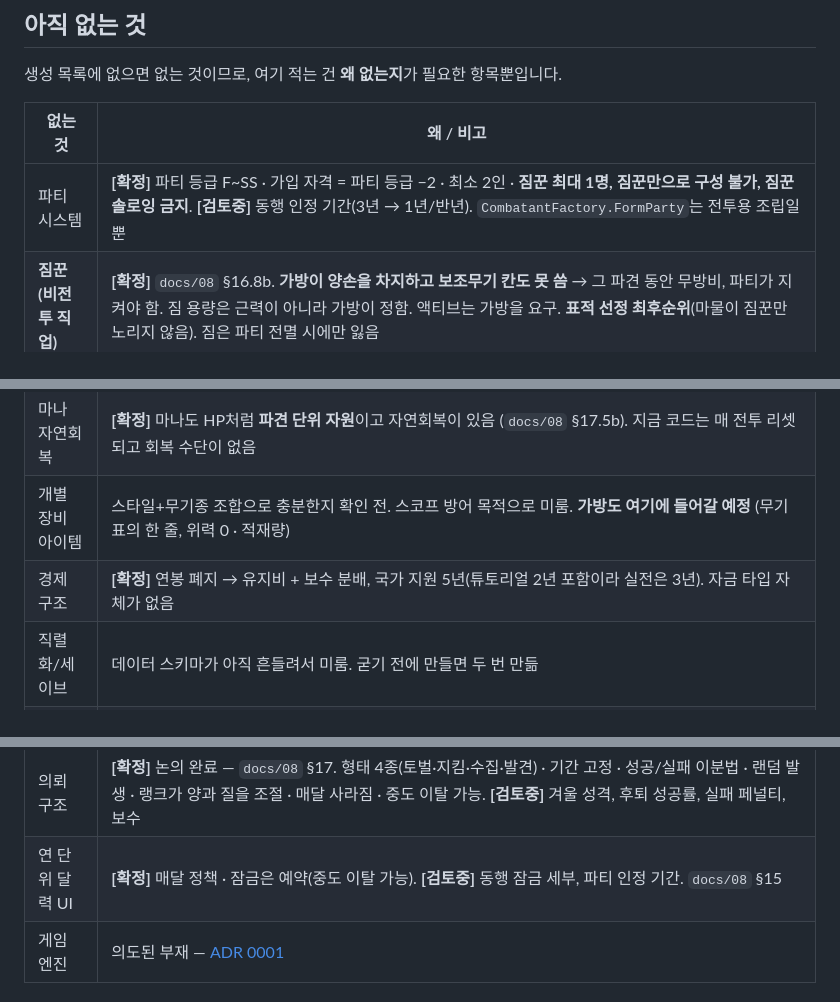
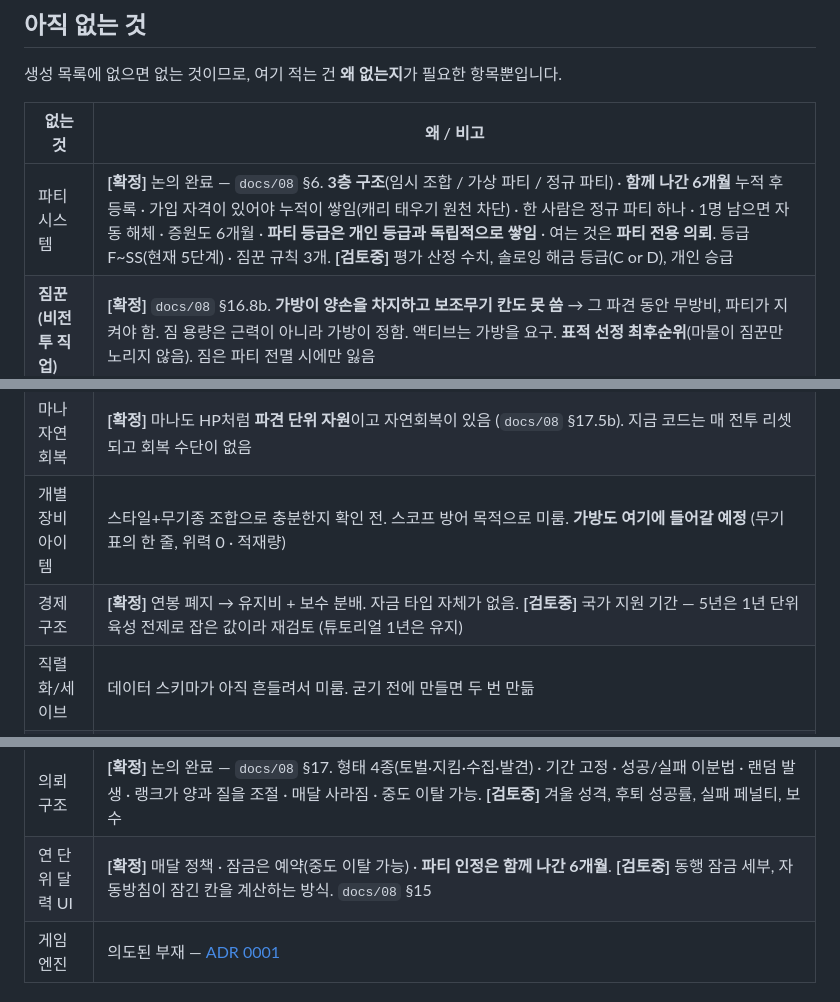
Before and after one commit to JangHyeonHo/is-this-game, a Markdown page: docs/09-systems.md, 3 parts joined by grey strips. GitHub-like rendering.

```diff
--- a/docs/09-systems.md
+++ b/docs/09-systems.md
@@ -39,20 +39,20 @@ CLAUDE.md에는 그때도 "먼저 읽으세요"가 적혀 있었습니다. **읽
 
 | 없는 것 | 왜 / 비고 |
 |---|---|
-| 파티 시스템 | **[확정]** 파티 등급 F~SS · 가입 자격 = 파티 등급 −2 · 최소 2인 · **짐꾼 최대 1명, 짐꾼만으로 구성 불가, 짐꾼 솔로잉 금지**. **[검토중]** 동행 인정 기간(3년 → 1년/반년). `CombatantFactory.FormParty`는 전투용 조립일 뿐 |
+| 파티 시스템 | **[확정]** 논의 완료 — `docs/08` §6. **3층 구조**(임시 조합 / 가상 파티 / 정규 파티) · **함께 나간 6개월** 누적 후 등록 · 가입 자격이 있어야 누적이 쌓임(캐리 태우기 원천 차단) · 한 사람은 정규 파티 하나 · 1명 남으면 자동 해체 · 증원도 6개월 · **파티 등급은 개인 등급과 독립적으로 쌓임** · 여는 것은 **파티 전용 의뢰**. 등급 F~SS(현재 5단계) · 짐꾼 규칙 3개. **[검토중]** 평가 산정 수치, 솔로잉 해금 등급(C or D), 개인 승급 |
 | **짐꾼 (비전투 직업)** | **[확정]** `docs/08` §16.8b. **가방이 양손을 차지하고 보조무기 칸도 못 씀** → 그 파견 동안 무방비, 파티가 지켜야 함. 짐 용량은 근력이 아니라 가방이 정함. 액티브는 가방을 요구. **표적 선정 최후순위**(마물이 짐꾼만 노리지 않음). 짐은 파티 전멸 시에만 잃음 |
 | 성격 오라 / 시너지 | **[확정]** 1:1 조합이 아니라 파티 전체 패시브(오라). **스킬 체계의 태생 패시브로 흡수** → `docs/08` §10. 슬롯 없이 전부 적용. **[검토중]** 종류 수(36종~소수), 오라의 대상과 세기, `Temperament` 3종 흡수 여부 |
 | **상태 효과 체계** | **[확정]** 논의 완료 — `docs/08` §18. **기전 8종 · 이름 18개** (기전만 코드, 이름은 데이터). 지시 불통 = **공포·혼란**. 지속 피해 넷은 "커지는 조건"으로 갈림 · 상처는 남고 상태는 풀림 · 치료제 5종 + 성수. 현재 7종에서 전면 교체. **[검토중]** 확률·수치 전부, 짐 상한 |
 | 전투 이탈(후퇴) | **[확정]** 모험가는 생존 최우선, 견적이 안 나오면 스스로 후퇴 (`docs/08` §17.5). 구현 수단(행동으로 둘지)은 **[검토중]**. `MoveBack`은 후열 이동일 뿐 |
 | 마나 자연회복 | **[확정]** 마나도 HP처럼 **파견 단위 자원**이고 자연회복이 있음 (`docs/08` §17.5b). 지금 코드는 매 전투 리셋되고 회복 수단이 없음 |
 | 개별 장비 아이템 | 스타일+무기종 조합으로 충분한지 확인 전. 스코프 방어 목적으로 미룸. **가방도 여기에 들어갈 예정** (무기 표의 한 줄, 위력 0 · 적재량) |
-| 경제 구조 | **[확정]** 연봉 폐지 → 유지비 + 보수 분배, 국가 지원 5년(튜토리얼 2년 포함이라 실전은 3년). 자금 타입 자체가 없음 |
+| 경제 구조 | **[확정]** 연봉 폐지 → 유지비 + 보수 분배. 자금 타입 자체가 없음. **[검토중]** 국가 지원 기간 — 5년은 1년 단위 육성 전제로 잡은 값이라 재검토 (튜토리얼 1년은 유지) |
 | 직렬화/세이브 | 데이터 스키마가 아직 흔들려서 미룸. 굳기 전에 만들면 두 번 만듦 |
 | 스킬 체계 | **[확정]** 논의 완료 — `docs/08` §10. 전부 새로 짬 · 태생/직업 × 패시브/액티브 · **패시브는 슬롯 없이 전부 적용, 액티브만 골라서 장착** · 슬롯 수는 직업 데이터에 · 액티브는 특정 무기 요구 · **마나 + 쿨다운 둘 다** (마나는 하나로 통일하되 소모량이 스킬마다 다름) · 직업 패시브는 전직해도 남음. **[검토중]** 직업당 스킬 개수, 슬롯 수, 쿨다운 단위 |
 | **직업 체계** | **[확정]** 논의 완료 — `docs/08` §16. **무기와 별개 축** · 숙련도 조합으로 히든 직업 해금(활60+지팡이60 = 마궁사) · 조합은 평균이 아니라 합집합 · 전직 자유(대가는 숙련 0부터) · 희망 직업을 캐릭터가 가지고 옴 · **데이터 주도 필수**(수십 종 예정). **[검토중]** 조합 직업 균형, 숙련 상한 100, 칭호 |
 | **이해도** | **[확정]** `ScoutingReport.Confidence`의 진화형 — `docs/08` §16.7. 한 달 육성 +1%, 멘토가 가속, **멘토와 숨은 특성이 같으면 더 빠름**. 특성·패시브가 확률로 하나씩 공개, 50%에서 개수 공개. **[검토중]** 공개 확률 곡선 |
 | 의뢰 구조 | **[확정]** 논의 완료 — `docs/08` §17. 형태 4종(토벌·지킴·수집·발견) · 기간 고정 · 성공/실패 이분법 · 랜덤 발생 · 랭크가 양과 질을 조절 · 매달 사라짐 · 중도 이탈 가능. **[검토중]** 겨울 성격, 후퇴 성공률, 실패 페널티, 보수 |
-| 연 단위 달력 UI | **[확정]** 매달 정책 · 잠금은 예약(중도 이탈 가능). **[검토중]** 동행 잠금 세부, 파티 인정 기간. `docs/08` §15 |
+| 연 단위 달력 UI | **[확정]** 매달 정책 · 잠금은 예약(중도 이탈 가능) · **파티 인정은 함께 나간 6개월**. **[검토중]** 동행 잠금 세부, 자동방침이 잠긴 칸을 계산하는 방식. `docs/08` §15 |
 | 게임 엔진 | 의도된 부재 — [ADR 0001](adr/0001-engine-agnostic-core.md) |
 
 ## 제약이 기능을 막고 있는 곳
```
Also changed, not shown: docs/08-design-revision.md (+114 -36 lines).
